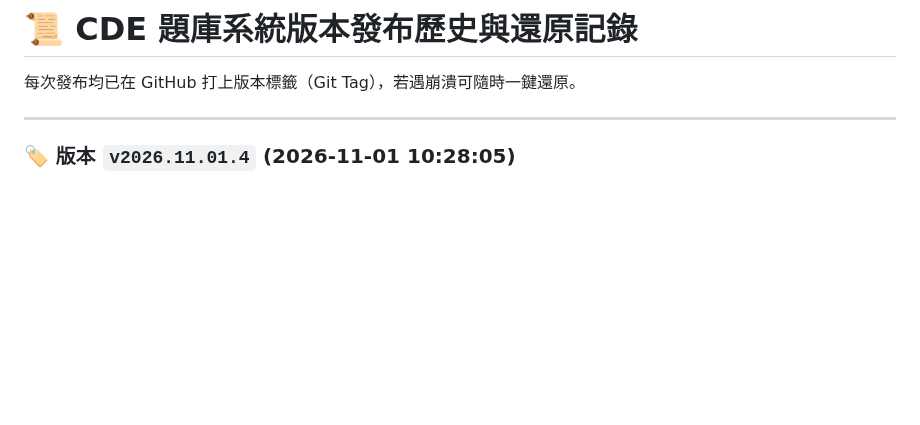
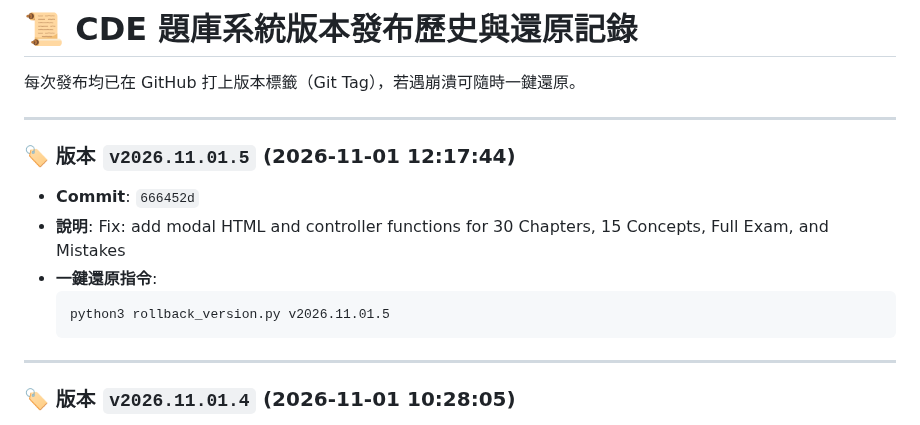
Before and after one commit to LoveISA07/cde-exam, a Markdown page: RELEASE_HISTORY.md, the part around the change. GitHub-like rendering; blank space fills up the shorter version.

Commit message:
Docs: Update RELEASE_HISTORY.md

````diff
--- a/RELEASE_HISTORY.md
+++ b/RELEASE_HISTORY.md
@@ -2,6 +2,15 @@
 
 每次發布均已在 GitHub 打上版本標籤（Git Tag），若遇崩潰可隨時一鍵還原。
 
+---
+
+### 🏷️ 版本 `v2026.11.01.5` (2026-11-01 12:17:44)
+- **Commit**: `666452d`
+- **說明**: Fix: add modal HTML and controller functions for 30 Chapters, 15 Concepts, Full Exam, and Mistakes
+- **一鍵還原指令**:
+  ```bash
+  python3 rollback_version.py v2026.11.01.5
+  ```
 ---
 
 ### 🏷️ 版本 `v2026.11.01.4` (2026-11-01 10:28:05)
````
